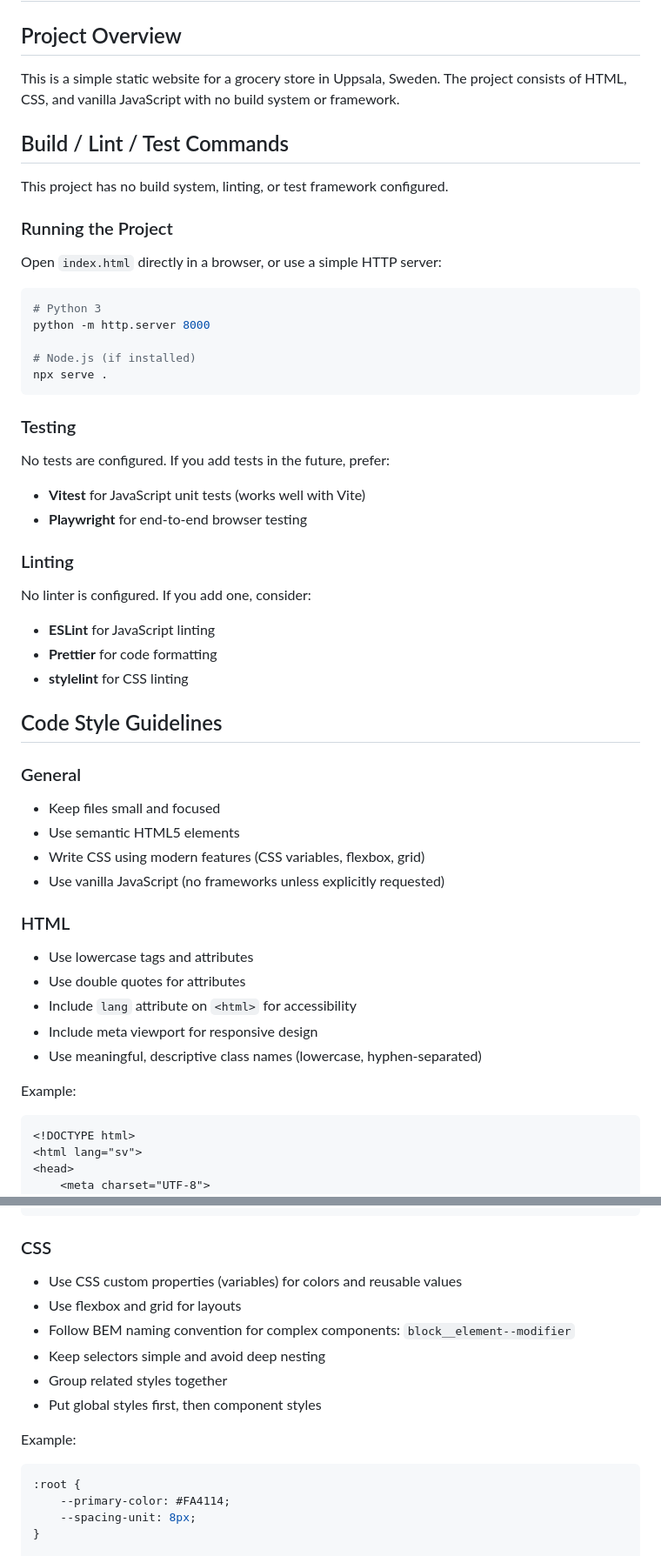
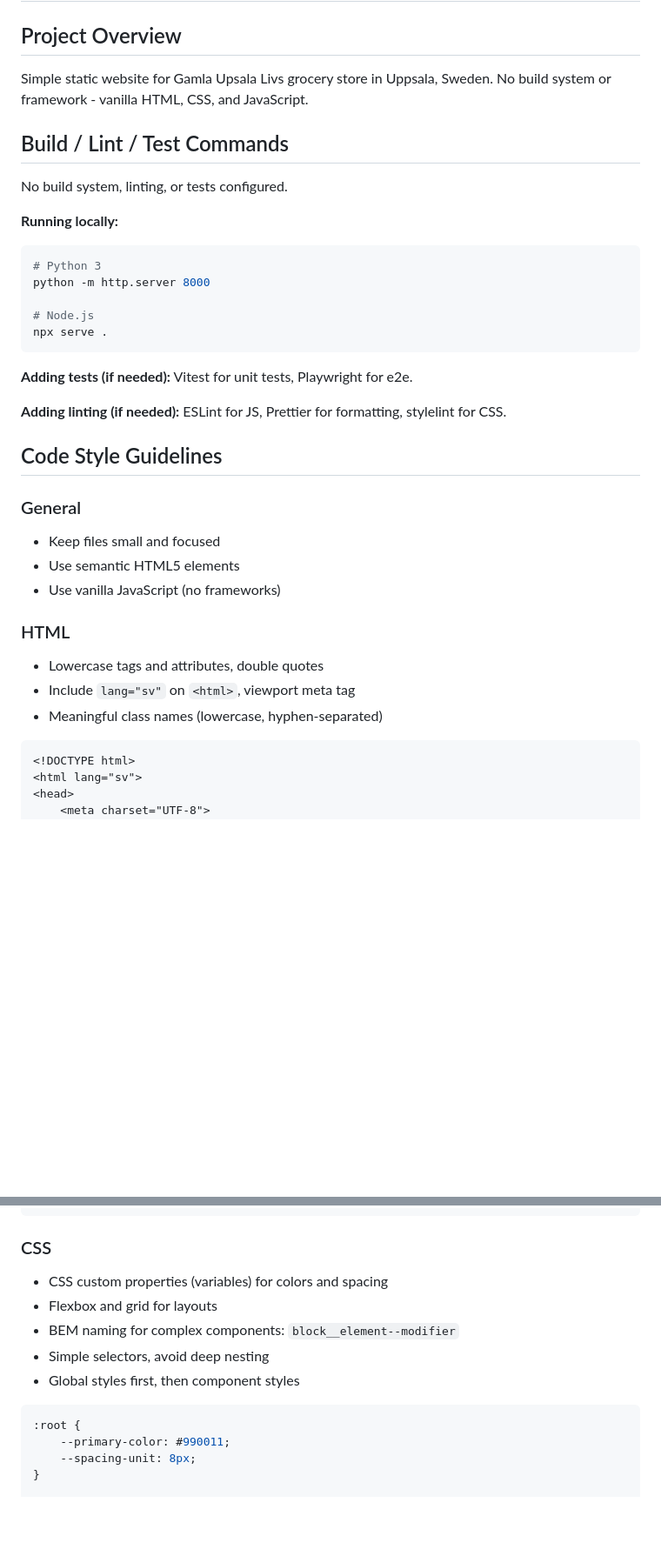
Before and after one commit to samWidlund/gamlaupsalalivs, a Markdown page: AGENTS.md, 2 parts joined by grey strips. Shown at 87% size. GitHub-like rendering; blank space fills up the shorter version.

````diff
--- a/AGENTS.md
+++ b/AGENTS.md
@@ -2,38 +2,24 @@
 
 ## Project Overview
 
-This is a simple static website for a grocery store in Uppsala, Sweden. The project consists of HTML, CSS, and vanilla JavaScript with no build system or framework.
+Simple static website for Gamla Upsala Livs grocery store in Uppsala, Sweden. No build system or framework - vanilla HTML, CSS, and JavaScript.
 
 ## Build / Lint / Test Commands
 
-This project has no build system, linting, or test framework configured.
+No build system, linting, or tests configured.
 
-### Running the Project
-
-Open `index.html` directly in a browser, or use a simple HTTP server:
-
+**Running locally:**
 ```bash
 # Python 3
 python -m http.server 8000
 
-# Node.js (if installed)
+# Node.js
 npx serve .
 ```
 
-### Testing
+**Adding tests (if needed):** Vitest for unit tests, Playwright for e2e.
 
-No tests are configured. If you add tests in the future, prefer:
-
-- **Vitest** for JavaScript unit tests (works well with Vite)
-- **Playwright** for end-to-end browser testing
-
-### Linting
-
-No linter is configured. If you add one, consider:
-
-- **ESLint** for JavaScript linting
-- **Prettier** for code formatting
-- **stylelint** for CSS linting
+**Adding linting (if needed):** ESLint for JS, Prettier for formatting, stylelint for CSS.
 
 ## Code Style Guidelines
 
@@ -41,18 +27,14 @@ No linter is configured. If you add one, consider:
 
 - Keep files small and focused
 - Use semantic HTML5 elements
-- Write CSS using modern features (CSS variables, flexbox, grid)
-- Use vanilla JavaScript (no frameworks unless explicitly requested)
+- Use vanilla JavaScript (no frameworks)
 
 ### HTML
 
-- Use lowercase tags and attributes
-- Use double quotes for attributes
-- Include `lang` attribute on `<html>` for accessibility
-- Include meta viewport for responsive design
-- Use meaningful, descriptive class names (lowercase, hyphen-separated)
+- Lowercase tags and attributes, double quotes
+- Include `lang="sv"` on `<html>`, viewport meta tag
+- Meaningful class names (lowercase, hyphen-separated)
 
-Example:
 ```html
 <!DOCTYPE html>
 <html lang="sv">
@@ -73,17 +55,15 @@ Example:
 
 ### CSS
 
-- Use CSS custom properties (variables) for colors and reusable values
-- Use flexbox and grid for layouts
-- Follow BEM naming convention for complex components: `block__element--modifier`
-- Keep selectors simple and avoid deep nesting
-- Group related styles together
-- Put global styles first, then component styles
+- CSS custom properties (variables) for colors and spacing
+- Flexbox and grid for layouts
+- BEM naming for complex components: `block__element--modifier`
+- Simple selectors, avoid deep nesting
+- Global styles first, then component styles
 
-Example:
 ```css
 :root {
-    --primary-color: #FA4114;
+    --primary-color: #990011;
     --spacing-unit: 8px;
 }
 
````
Also changed, not shown: other parts of AGENTS.md (+30 -49 lines), SPEC.md (added, +31 -0 lines).
